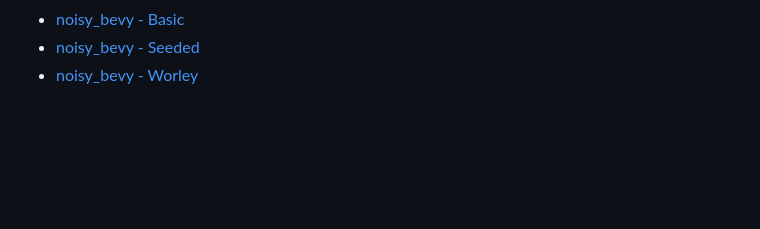
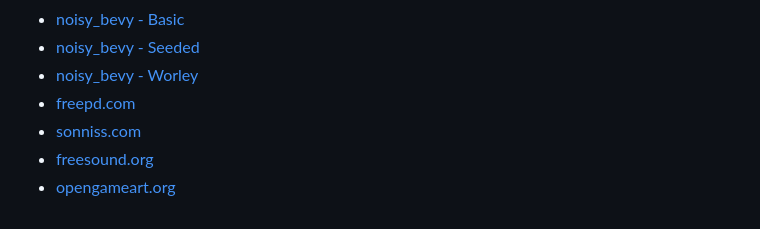
Before and after one commit to leomeinel/eagles-mist, a Markdown page: TODO.md, the part around the change. Rendered like a GitHub page; blank space fills up the shorter version.

Commit message:
design: Add additional resources

```diff
--- a/TODO.md
+++ b/TODO.md
@@ -202,3 +202,7 @@
 - [noisy_bevy - Basic](https://github.com/johanhelsing/noisy_bevy/blob/main/examples/basic.rs)
 - [noisy_bevy - Seeded](https://github.com/johanhelsing/noisy_bevy/blob/main/examples/asteroids.rs)
 - [noisy_bevy - Worley](https://github.com/johanhelsing/noisy_bevy/blob/main/examples/worley.rs)
+- [freepd.com](https://freepd.com/)
+- [sonniss.com](https://sonniss.com/gameaudiogdc/)
+- [freesound.org](https://freesound.org/)
+- [opengameart.org](https://opengameart.org)
```
